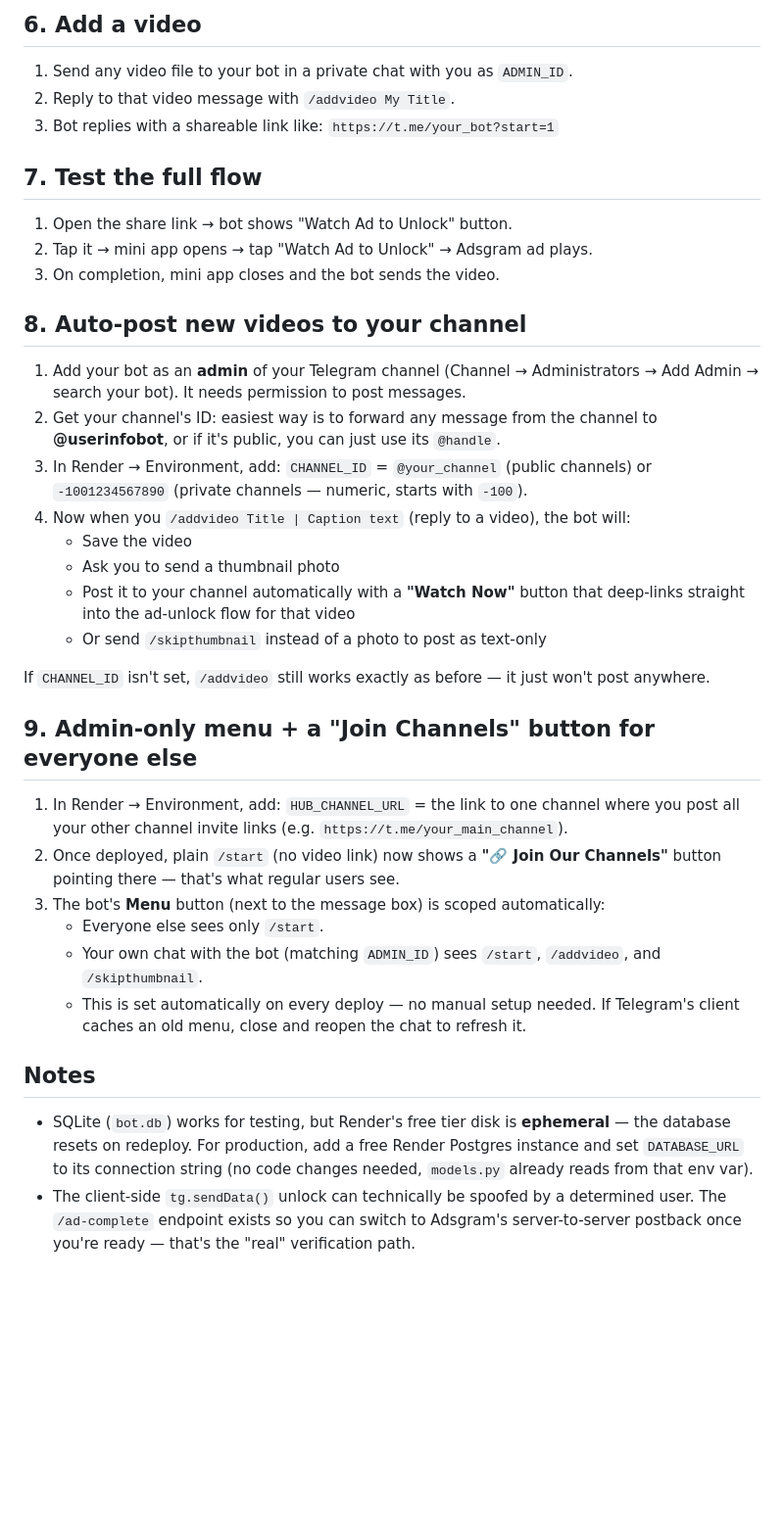
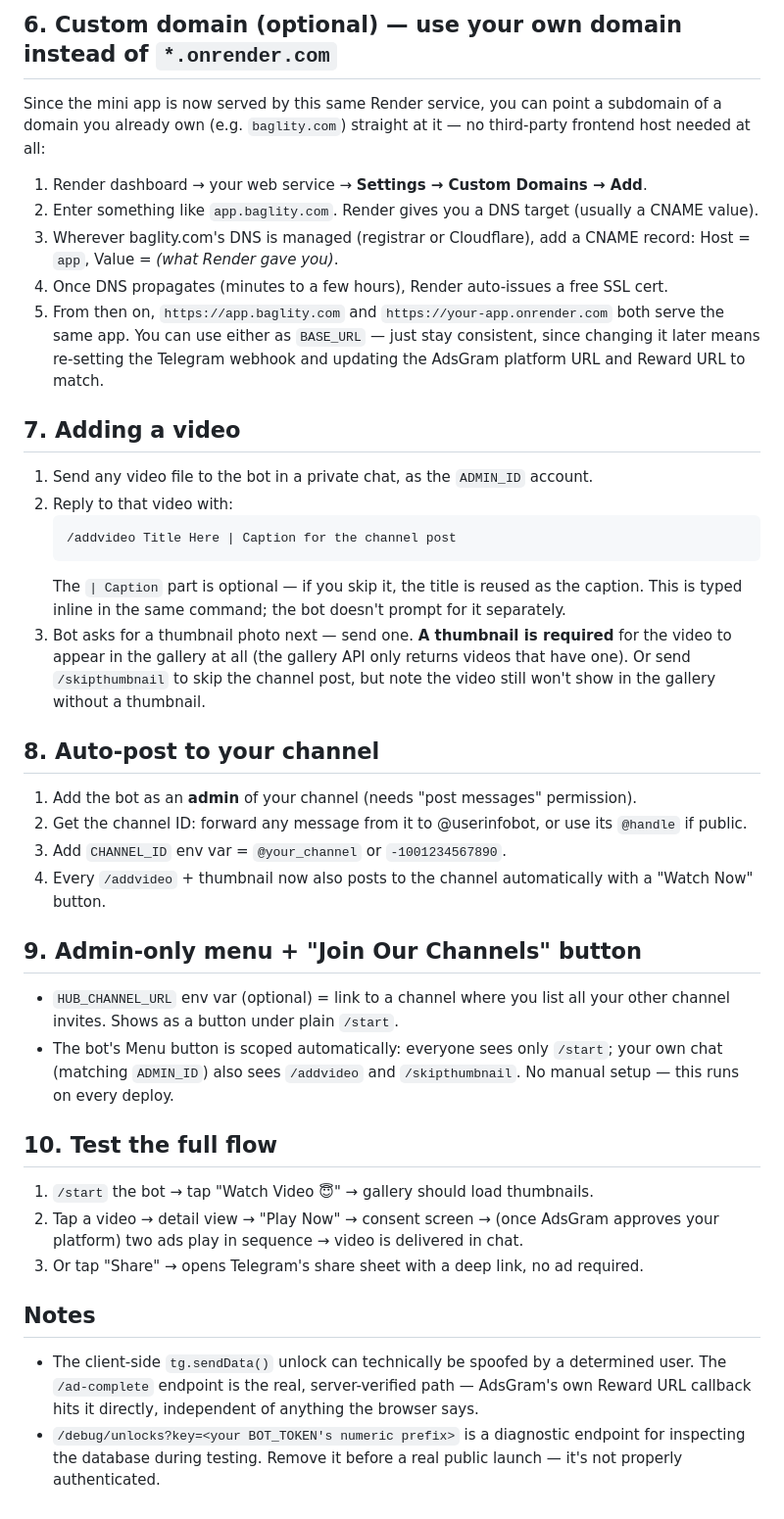
Before and after one commit to Supriyan-Tester/Sara_Play, a Markdown page: README.md, the part around one of its changes. Shown at 98% size. Rendered like a GitHub page; blank space fills up the shorter version.

Commit message:
Revise setup guide for Sara Play bot
Updated the setup guide for the Sara Play bot, including changes to deployment instructions and environment variables.

````diff
--- a/README.md
+++ b/README.md
@@ -43,44 +65,58 @@ Message **@userinfobot** — it replies with your numeric ID. Use this as `ADMIN
 
-## 6. Add a video
-1. Send any video file to your bot in a private chat with you as `ADMIN_ID`.
-2. Reply to that video message with `/addvideo My Title`.
-3. Bot replies with a shareable link like:
-   `https://t.me/your_bot?start=1`
+## 6. Custom domain (optional) — use your own domain instead of `*.onrender.com`
+Since the mini app is now served by this same Render service, you can point a
+subdomain of a domain you already own (e.g. `baglity.com`) straight at it —
+no third-party frontend host needed at all:
+1. Render dashboard → your web service → **Settings → Custom Domains → Add**.
+2. Enter something like `app.baglity.com`. Render gives you a DNS target (usually
+   a CNAME value).
+3. Wherever baglity.com's DNS is managed (registrar or Cloudflare), add a CNAME
+   record: Host = `app`, Value = *(what Render gave you)*.
+4. Once DNS propagates (minutes to a few hours), Render auto-issues a free SSL cert.
+5. From then on, `https://app.baglity.com` and `https://your-app.onrender.com` both
+   serve the same app. You can use either as `BASE_URL` — just stay consistent, since
+   changing it later means re-setting the Telegram webhook and updating the AdsGram
+   platform URL and Reward URL to match.
 
-## 7. Test the full flow
-1. Open the share link → bot shows "Watch Ad to Unlock" button.
-2. Tap it → mini app opens → tap "Watch Ad to Unlock" → Adsgram ad plays.
-3. On completion, mini app closes and the bot sends the video.
+## 7. Adding a video
+1. Send any video file to the bot in a private chat, as the `ADMIN_ID` account.
+2. Reply to that video with:
+   ```
+   /addvideo Title Here | Caption for the channel post
+   ```
+   The `| Caption` part is optional — if you skip it, the title is reused as the
+   caption. This is typed inline in the same command; the bot doesn't prompt for
+   it separately.
+3. Bot asks for a thumbnail photo next — send one. **A thumbnail is required** for
+   the video to appear in the gallery at all (the gallery API only returns videos
+   that have one). Or send `/skipthumbnail` to skip the channel post, but note the
+   video still won't show in the gallery without a thumbnail.
 
-## 8. Auto-post new videos to your channel
-1. Add your bot as an **admin** of your Telegram channel (Channel → Administrators → Add Admin → search your bot). It needs permission to post messages.
-2. Get your channel's ID: easiest way is to forward any message from the channel to **@userinfobot**, or if it's public, you can just use its `@handle`.
-3. In Render → Environment, add: `CHANNEL_ID` = `@your_channel` (public channels) or `-1001234567890` (private channels — numeric, starts with `-100`).
-4. Now when you `/addvideo Title | Caption text` (reply to a video), the bot will:
-   - Save the video
-   - Ask you to send a thumbnail photo
-   - Post it to your channel automatically with a **"Watch Now"** button that deep-links straight into the ad-unlock flow for that video
-   - Or send `/skipthumbnail` instead of a photo to post as text-only
+## 8. Auto-post to your channel
+1. Add the bot as an **admin** of your channel (needs "post messages" permission).
+2. Get the channel ID: forward any message from it to @userinfobot, or use its
+   `@handle` if public.
+3. Add `CHANNEL_ID` env var = `@your_channel` or `-1001234567890`.
+4. Every `/addvideo` + thumbnail now also posts to the channel automatically with
+   a "Watch Now" button.
 
-If `CHANNEL_ID` isn't set, `/addvideo` still works exactly as before — it just won't post anywhere.
+## 9. Admin-only menu + "Join Our Channels" button
+- `HUB_CHANNEL_URL` env var (optional) = link to a channel where you list all your
+  other channel invites. Shows as a button under plain `/start`.
+- The bot's Menu button is scoped automatically: everyone sees only `/start`; your
+  own chat (matching `ADMIN_ID`) also sees `/addvideo` and `/skipthumbnail`. No
+  manual setup — this runs on every deploy.
 
-## 9. Admin-only menu + a "Join Channels" button for everyone else
-1. In Render → Environment, add: `HUB_CHANNEL_URL` = the link to one channel where you post
-   all your other channel invite links (e.g. `https://t.me/your_main_channel`).
-2. Once deployed, plain `/start` (no video link) now shows a **"🔗 Join Our Channels"** button
-   pointing there — that's what regular users see.
-3. The bot's **Menu** button (next to the message box) is scoped automatically:
-   - Everyone else sees only `/start`.
-   - Your own chat with the bot (matching `ADMIN_ID`) sees `/start`, `/addvideo`, and
-     `/skipthumbnail`.
-   - This is set automatically on every deploy — no manual setup needed. If Telegram's client
-     caches an old menu, close and reopen the chat to refresh it.
+## 10. Test the full flow
+1. `/start` the bot → tap "Watch Video 😇" → gallery should load thumbnails.
+2. Tap a video → detail view → "Play Now" → consent screen → (once AdsGram
+   approves your platform) two ads play in sequence → video is delivered in chat.
+3. Or tap "Share" → opens Telegram's share sheet with a deep link, no ad required.
 
 ## Notes
-- SQLite (`bot.db`) works for testing, but Render's free tier disk is **ephemeral** — the
-  database resets on redeploy. For production, add a free Render Postgres instance and set
-  `DATABASE_URL` to its connection string (no code changes needed, `models.py` already reads
-  from that env var).
-- The client-side `tg.sendData()` unlock can technically be spoofed by a determined user.
-  The `/ad-complete` endpoint exists so you can switch to Adsgram's server-to-server postback
-  once you're ready — that's the "real" verification path.
+- The client-side `tg.sendData()` unlock can technically be spoofed by a determined
+  user. The `/ad-complete` endpoint is the real, server-verified path — AdsGram's
+  own Reward URL callback hits it directly, independent of anything the browser says.
+- `/debug/unlocks?key=<your BOT_TOKEN's numeric prefix>` is a diagnostic endpoint
+  for inspecting the database during testing. Remove it before a real public launch —
+  it's not properly authenticated.
````
Also changed, not shown: other parts of README.md (+47 -25 lines).
